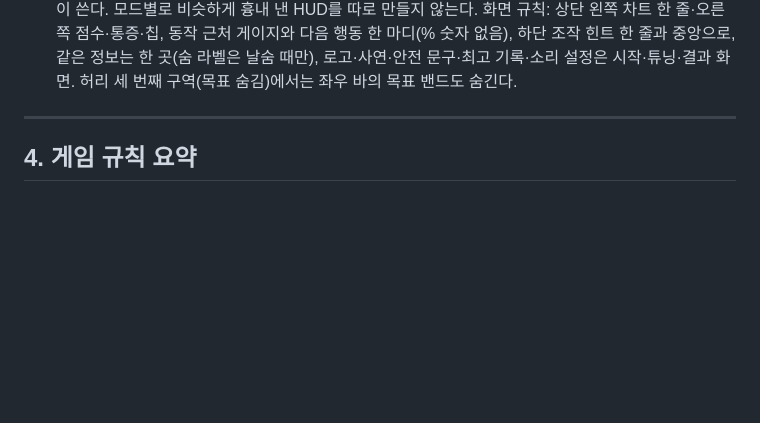
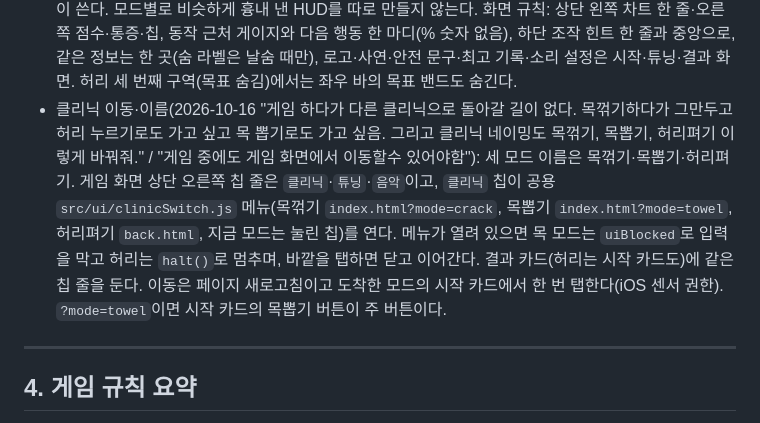
Before and after one commit to Gooreum/ttuk-chiro-clinic, a Markdown page: AGENTS.md, the part around the change. GitHub-like rendering; blank space fills up the shorter version.

Commit message:
docs: 클리닉 이동·이름 결정 AGENTS.md에 기록
Claude-Session: https://claude.ai/code/session_011dGEt8sqwiFgtcbctATjbq

```diff
--- a/AGENTS.md
+++ b/AGENTS.md
@@ -130,6 +130,7 @@
 - 허리 누르기 방향(2026-10-16 "허리 뉴를때 지금은 앞으로 폰을 밀어야 되는데 뒤로 밀어도 푸쉬 되게 해줘"): `back/motion.js` `thrustSample`은 앞·뒤 중 큰 쪽을 밀기로 인정한다. 옆 흔들기·회전만으로는 여전히 안 되고, 민 뒤의 반동은 900ms 쿨다운이 막는다.
 - 허리 부상 위치(2026-10-16 "뼈 부러지거나 금갈땐 실수로 잘못 푸쉬한 뼈가 부러지게 해줘. 금 가는 것도 마찬가지. 그니까 잘못 타게팅 했음 잘못 타게팅 한 뼈가 보이게끔 해줘"): X-ray의 금·골절 뼈는 목표 구역이 아니라 누른 자리(`back/core.js` `pressedSegment`, 목표 3구역은 기존 3/4/5)에서 고른다. 다른 구역이면 컷 라벨이 "허리 골절! 엉뚱한 데를 눌렀어요"처럼 누른 구역을 말한다. 판정(kind/tier)은 그대로다.
 - 세 모드 HUD 통일(2026-10-16 "화면 구성의 핵심은 간단하고 효율적이지만 처음 접하는 유저도 쉽게 이 게임을 진행할수 있게 하느냐야." / "이건 목꺾기, 목뽑기 화면도 마찬가지야. 공통사항이라고." / "디자인 요소들 다 통일해. 따로 가지 말고. (목꺾기, 목뽑기) vs 허리 누르기 따로 놀지 말란 말이야."): 세 모드는 `src/ui/clinic-hud.css`(차트·점수·칩·하단 힌트·중앙으로·말풍선·도장·시작/튜닝/결과 카드), `src/ui/gauge.js`(세로 게이지·좌우 바·한 마디), `src/ui/hudDom.js`(say/coach/stamp/floater)를 같이 쓴다. 모드별로 비슷하게 흉내 낸 HUD를 따로 만들지 않는다. 화면 규칙: 상단 왼쪽 차트 한 줄·오른쪽 점수·통증·칩, 동작 근처 게이지와 다음 행동 한 마디(% 숫자 없음), 하단 조작 힌트 한 줄과 중앙으로, 같은 정보는 한 곳(숨 라벨은 날숨 때만), 로고·사연·안전 문구·최고 기록·소리 설정은 시작·튜닝·결과 화면. 허리 세 번째 구역(목표 숨김)에서는 좌우 바의 목표 밴드도 숨긴다.
+- 클리닉 이동·이름(2026-10-16 "게임 하다가 다른 클리닉으로 돌아갈 길이 없다. 목꺾기하다가 그만두고 허리 누르기로도 가고 싶고 목 뽑기로도 가고 싶음. 그리고 클리닉 네이밍도 목꺾기, 목뽑기, 허리펴기 이렇게 바꿔줘." / "게임 중에도 게임 화면에서 이동할수 있어야함"): 세 모드 이름은 목꺾기·목뽑기·허리펴기. 게임 화면 상단 오른쪽 칩 줄은 `클리닉`·`튜닝`·`음악`이고, `클리닉` 칩이 공용 `src/ui/clinicSwitch.js` 메뉴(목꺾기 `index.html?mode=crack`, 목뽑기 `index.html?mode=towel`, 허리펴기 `back.html`, 지금 모드는 눌린 칩)를 연다. 메뉴가 열려 있으면 목 모드는 `uiBlocked`로 입력을 막고 허리는 `halt()`로 멈추며, 바깥을 탭하면 닫고 이어간다. 결과 카드(허리는 시작 카드도)에 같은 칩 줄을 둔다. 이동은 페이지 새로고침이고 도착한 모드의 시작 카드에서 한 번 탭한다(iOS 센서 권한). `?mode=towel`이면 시작 카드의 목뽑기 버튼이 주 버튼이다.
 
 ---
 
```
